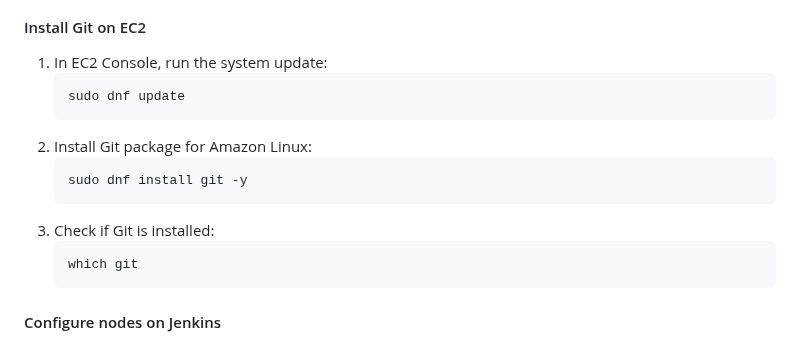
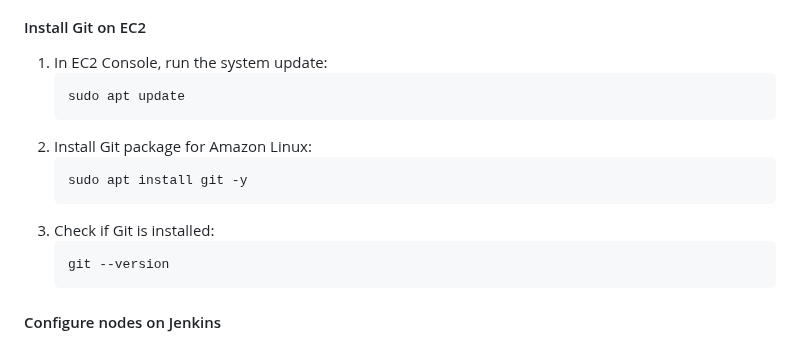
Before and after one commit to think-simply/OrangeProject, a Markdown page: jenkins/jenkins.README.md, the part around the change. Rendered like a GitHub page.

Commit message:
Update Jenkins guide for Ubuntu EC2

````diff
--- a/jenkins/jenkins.README.md
+++ b/jenkins/jenkins.README.md
@@ -241,15 +241,15 @@ Feature | Jenkins | GitHub Actions
 
 1. In EC2 Console, run the system update:
    ```
-   sudo dnf update
+   sudo apt update
    ```
 2. Install Git package for Amazon Linux:
    ```
-   sudo dnf install git -y
+   sudo apt install git -y
    ```
 3. Check if Git is installed:
    ```
-   which git
+   git --version
    ```
 
 #### Configure nodes on Jenkins
````
